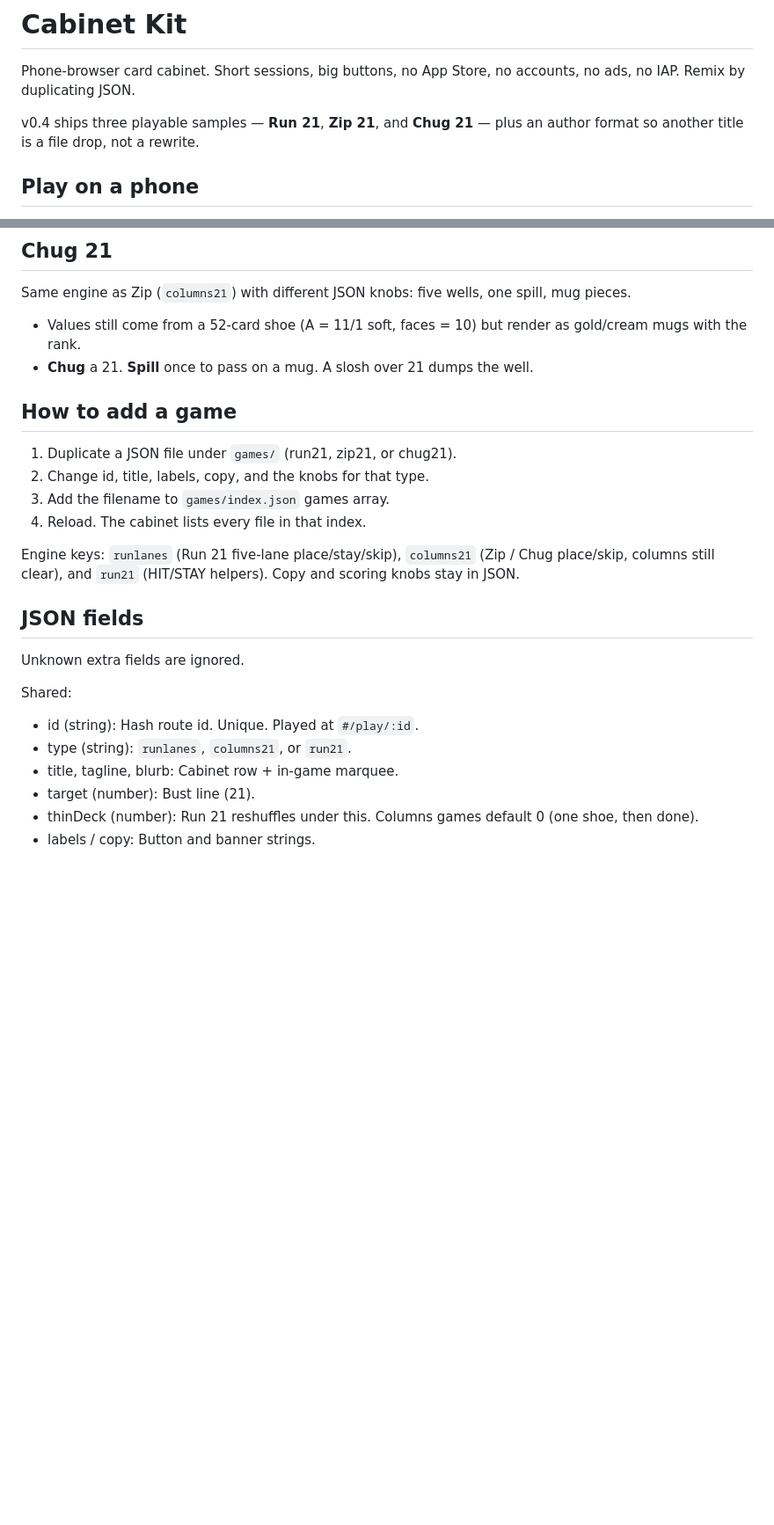
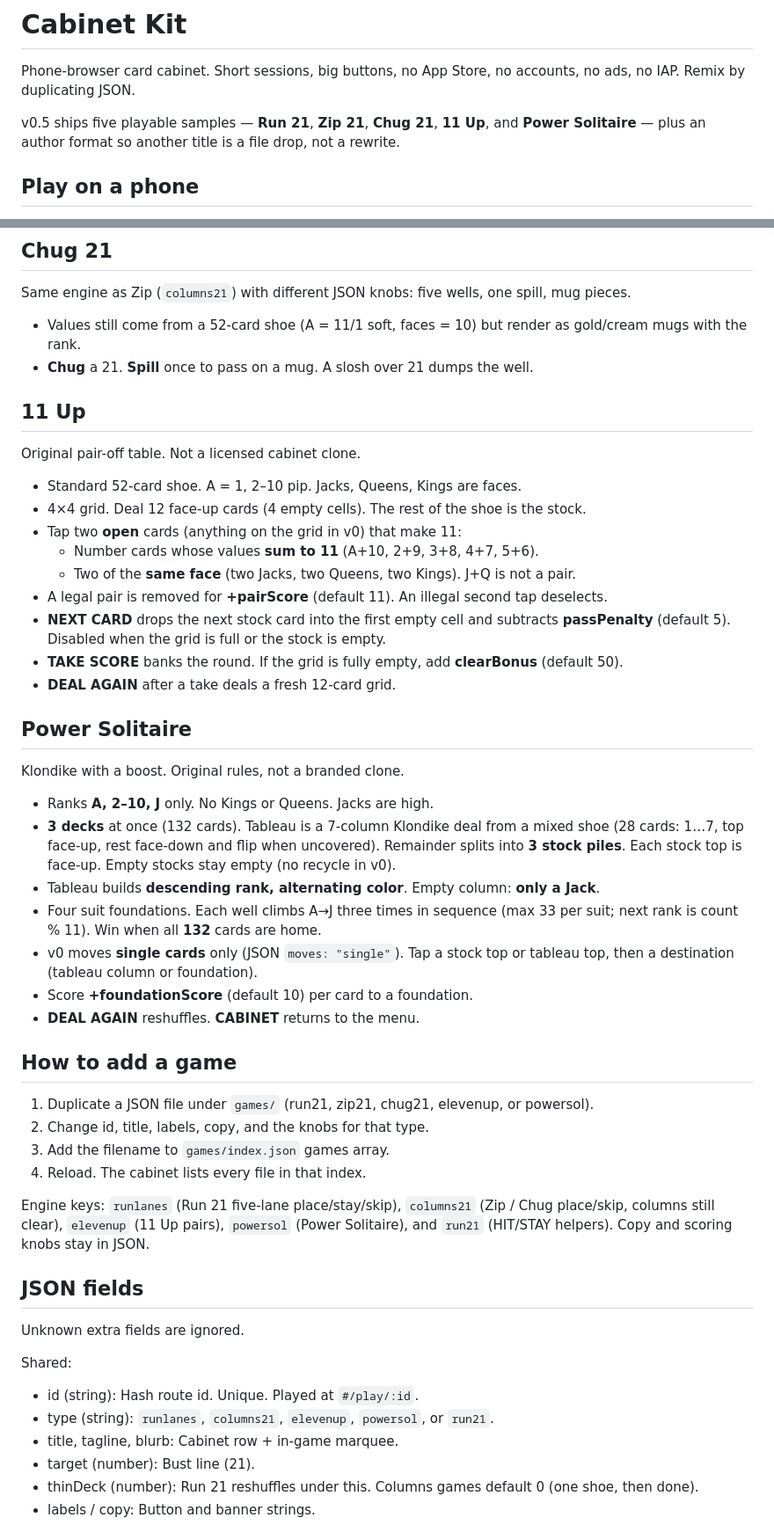
Before and after one commit to fordcrews/cabinet-kit, a Markdown page: README.md, 2 parts joined by grey strips. Shown at 88% size. Drawn GitHub-style; blank space fills up the shorter version.

Commit message:
Add 11 Up and Power Solitaire

```diff
--- a/README.md
+++ b/README.md
@@ -2,7 +2,7 @@
 
 Phone-browser card cabinet. Short sessions, big buttons, no App Store, no accounts, no ads, no IAP. Remix by duplicating JSON.
 
-v0.4 ships three playable samples — **Run 21**, **Zip 21**, and **Chug 21** — plus an author format so another title is a file drop, not a rewrite.
+v0.5 ships five playable samples — **Run 21**, **Zip 21**, **Chug 21**, **11 Up**, and **Power Solitaire** — plus an author format so another title is a file drop, not a rewrite.
 
 ## Play on a phone
 
@@ -64,14 +64,41 @@ Same engine as Zip (`columns21`) with different JSON knobs: five wells, one spil
 - Values still come from a 52-card shoe (A = 11/1 soft, faces = 10) but render as gold/cream mugs with the rank.
 - **Chug** a 21. **Spill** once to pass on a mug. A slosh over 21 dumps the well.
 
+
+## 11 Up
+
+Original pair-off table. Not a licensed cabinet clone.
+
+- Standard 52-card shoe. A = 1, 2–10 pip. Jacks, Queens, Kings are faces.
+- 4×4 grid. Deal 12 face-up cards (4 empty cells). The rest of the shoe is the stock.
+- Tap two **open** cards (anything on the grid in v0) that make 11:
+  - Number cards whose values **sum to 11** (A+10, 2+9, 3+8, 4+7, 5+6).
+  - Two of the **same face** (two Jacks, two Queens, two Kings). J+Q is not a pair.
+- A legal pair is removed for **+pairScore** (default 11). An illegal second tap deselects.
+- **NEXT CARD** drops the next stock card into the first empty cell and subtracts **passPenalty** (default 5). Disabled when the grid is full or the stock is empty.
+- **TAKE SCORE** banks the round. If the grid is fully empty, add **clearBonus** (default 50).
+- **DEAL AGAIN** after a take deals a fresh 12-card grid.
+
+## Power Solitaire
+
+Klondike with a boost. Original rules, not a branded clone.
+
+- Ranks **A, 2–10, J** only. No Kings or Queens. Jacks are high.
+- **3 decks** at once (132 cards). Tableau is a 7-column Klondike deal from a mixed shoe (28 cards: 1…7, top face-up, rest face-down and flip when uncovered). Remainder splits into **3 stock piles**. Each stock top is face-up. Empty stocks stay empty (no recycle in v0).
+- Tableau builds **descending rank, alternating color**. Empty column: **only a Jack**.
+- Four suit foundations. Each well climbs A→J three times in sequence (max 33 per suit; next rank is count % 11). Win when all **132** cards are home.
+- v0 moves **single cards** only (JSON `moves: "single"`). Tap a stock top or tableau top, then a destination (tableau column or foundation).
+- Score **+foundationScore** (default 10) per card to a foundation.
+- **DEAL AGAIN** reshuffles. **CABINET** returns to the menu.
+
 ## How to add a game
 
-1. Duplicate a JSON file under `games/` (run21, zip21, or chug21).
+1. Duplicate a JSON file under `games/` (run21, zip21, chug21, elevenup, or powersol).
 2. Change id, title, labels, copy, and the knobs for that type.
 3. Add the filename to `games/index.json` games array.
 4. Reload. The cabinet lists every file in that index.
 
-Engine keys: `runlanes` (Run 21 five-lane place/stay/skip), `columns21` (Zip / Chug place/skip, columns still clear), and `run21` (HIT/STAY helpers). Copy and scoring knobs stay in JSON.
+Engine keys: `runlanes` (Run 21 five-lane place/stay/skip), `columns21` (Zip / Chug place/skip, columns still clear), `elevenup` (11 Up pairs), `powersol` (Power Solitaire), and `run21` (HIT/STAY helpers). Copy and scoring knobs stay in JSON.
 
 ## JSON fields
 
@@ -79,7 +106,7 @@ Unknown extra fields are ignored.
 
 Shared:
 - id (string): Hash route id. Unique. Played at `#/play/:id`.
-- type (string): `runlanes`, `columns21`, or `run21`.
+- type (string): `runlanes`, `columns21`, `elevenup`, `powersol`, or `run21`.
 - title, tagline, blurb: Cabinet row + in-game marquee.
 - target (number): Bust line (21).
 - thinDeck (number): Run 21 reshuffles under this. Columns games default 0 (one shoe, then done).
```
Also changed, not shown: other parts of README.md (+11 -2 lines).
